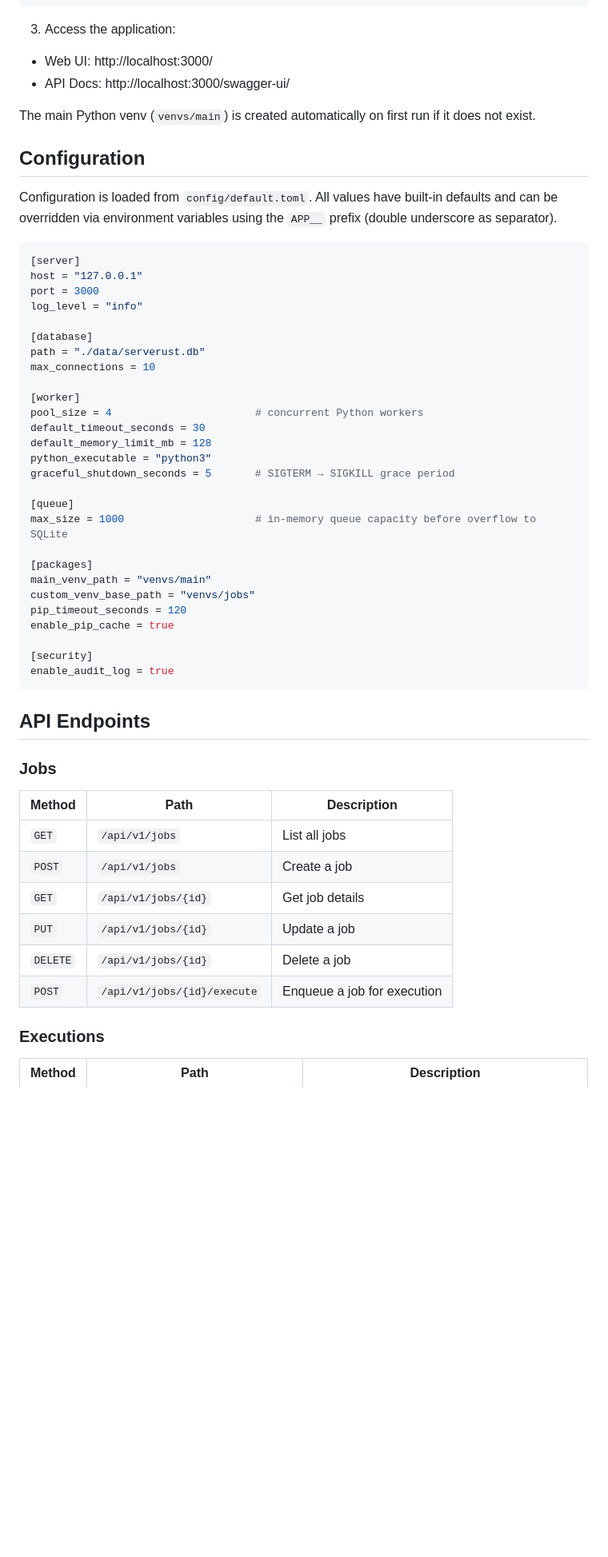
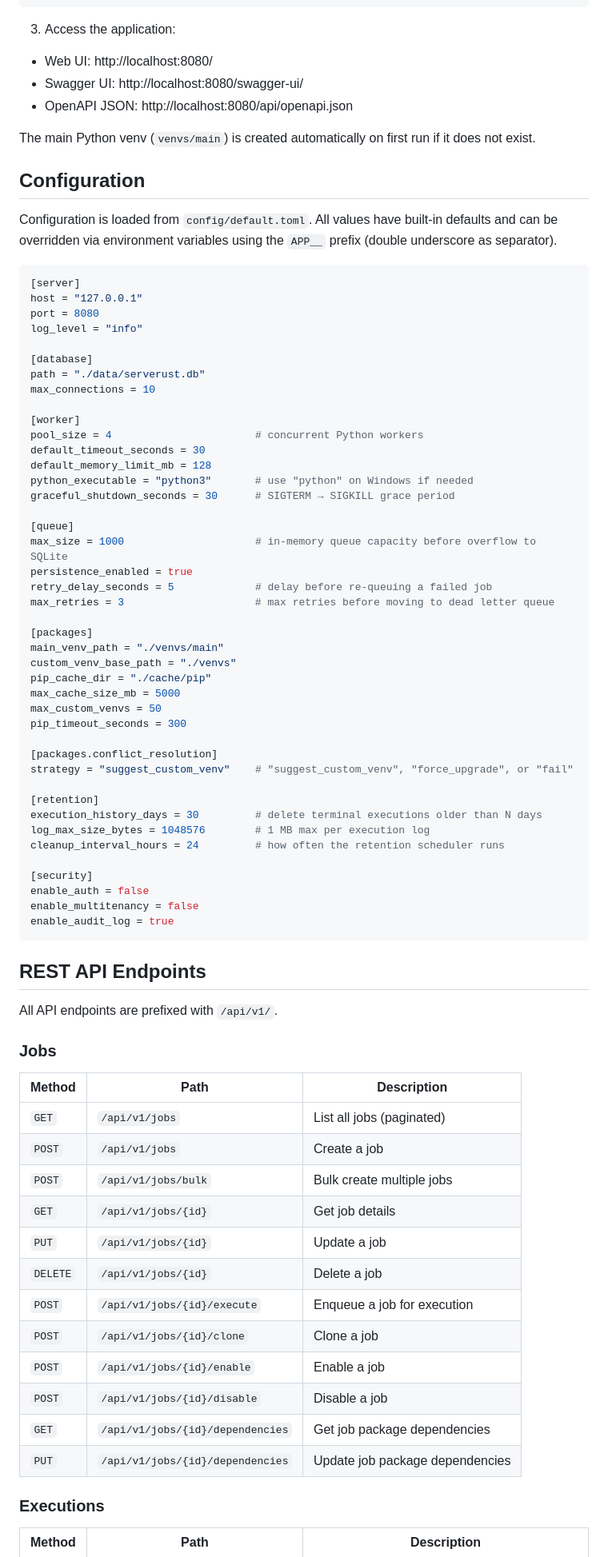
Before and after one commit to Clyde0909/serverust-less, a Markdown page: README.md, the part around one of its changes. Shown at 80% size. Drawn GitHub-style; blank space fills up the shorter version.

````diff
--- a/README.md
+++ b/README.md
@@ -77,8 +93,9 @@ cargo run --release
 
 3. Access the application:
 
-- Web UI: http://localhost:3000/
-- API Docs: http://localhost:3000/swagger-ui/
+- Web UI: http://localhost:8080/
+- Swagger UI: http://localhost:8080/swagger-ui/
+- OpenAPI JSON: http://localhost:8080/api/openapi.json
 
 The main Python venv (`venvs/main`) is created automatically on first run if it does not exist.
 
@@ -89,7 +106,7 @@ Configuration is loaded from `config/default.toml`. All values have built-in def
 ```toml
 [server]
 host = "127.0.0.1"
-port = 3000
+port = 8080
 log_level = "info"
 
 [database]
@@ -100,34 +117,57 @@ max_connections = 10
 pool_size = 4                       # concurrent Python workers
 default_timeout_seconds = 30
 default_memory_limit_mb = 128
-python_executable = "python3"
-graceful_shutdown_seconds = 5       # SIGTERM → SIGKILL grace period
+python_executable = "python3"       # use "python" on Windows if needed
+graceful_shutdown_seconds = 30      # SIGTERM → SIGKILL grace period
 
 [queue]
 max_size = 1000                     # in-memory queue capacity before overflow to SQLite
+persistence_enabled = true
+retry_delay_seconds = 5             # delay before re-queuing a failed job
+max_retries = 3                     # max retries before moving to dead letter queue
 
 [packages]
-main_venv_path = "venvs/main"
-custom_venv_base_path = "venvs/jobs"
-pip_timeout_seconds = 120
-enable_pip_cache = true
+main_venv_path = "./venvs/main"
+custom_venv_base_path = "./venvs"
+pip_cache_dir = "./cache/pip"
+max_cache_size_mb = 5000
+max_custom_venvs = 50
+pip_timeout_seconds = 300
+
+[packages.conflict_resolution]
+strategy = "suggest_custom_venv"    # "suggest_custom_venv", "force_upgrade", or "fail"
+
+[retention]
+execution_history_days = 30         # delete terminal executions older than N days
+log_max_size_bytes = 1048576        # 1 MB max per execution log
+cleanup_interval_hours = 24         # how often the retention scheduler runs
 
 [security]
+enable_auth = false
+enable_multitenancy = false
 enable_audit_log = true
 ```
 
-## API Endpoints
+## REST API Endpoints
+
+All API endpoints are prefixed with `/api/v1/`.
 
 ### Jobs
 
 | Method | Path | Description |
 |---|---|---|
-| `GET` | `/api/v1/jobs` | List all jobs |
+| `GET` | `/api/v1/jobs` | List all jobs (paginated) |
 | `POST` | `/api/v1/jobs` | Create a job |
+| `POST` | `/api/v1/jobs/bulk` | Bulk create multiple jobs |
 | `GET` | `/api/v1/jobs/{id}` | Get job details |
 | `PUT` | `/api/v1/jobs/{id}` | Update a job |
 | `DELETE` | `/api/v1/jobs/{id}` | Delete a job |
 | `POST` | `/api/v1/jobs/{id}/execute` | Enqueue a job for execution |
+| `POST` | `/api/v1/jobs/{id}/clone` | Clone a job |
+| `POST` | `/api/v1/jobs/{id}/enable` | Enable a job |
+| `POST` | `/api/v1/jobs/{id}/disable` | Disable a job |
+| `GET` | `/api/v1/jobs/{id}/dependencies` | Get job package dependencies |
+| `PUT` | `/api/v1/jobs/{id}/dependencies` | Update job package dependencies |
 
 ### Executions
 
````
Also changed, not shown: other parts of README.md (+79 -33 lines).
